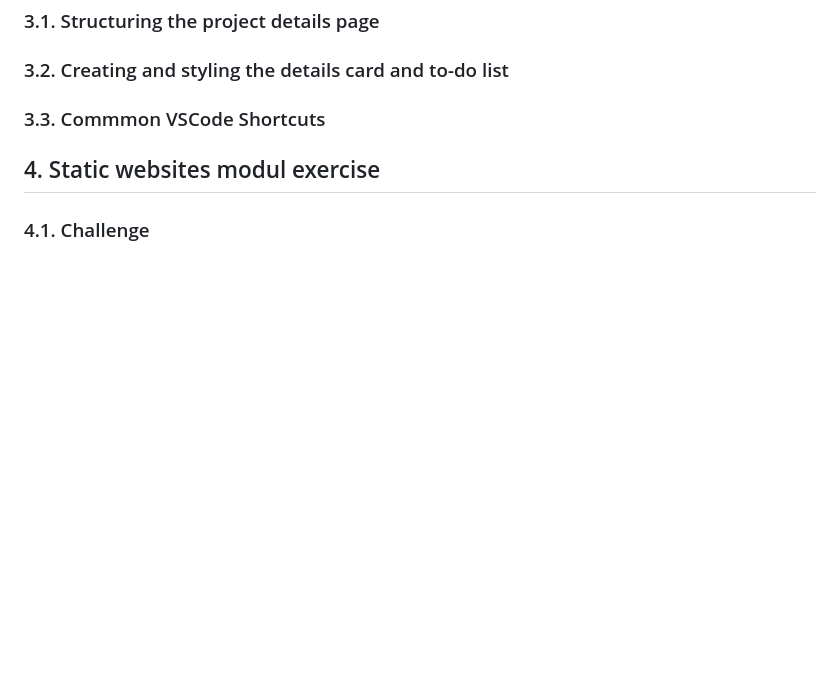
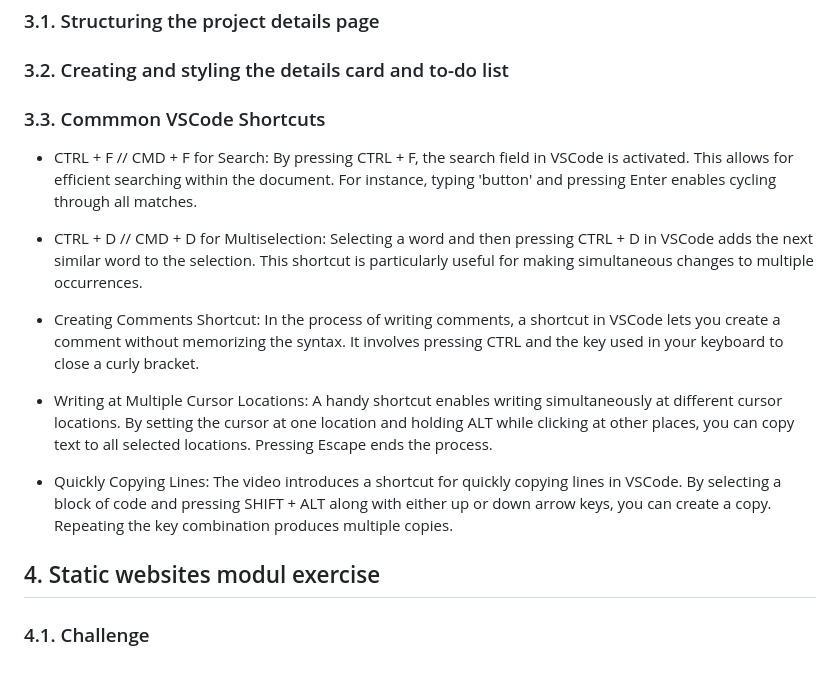
Before and after one commit to mxvements/thatopen-1.00, a Markdown page: README.md, the part around the change. Drawn GitHub-style; blank space fills up the shorter version.

Commit message:
updated with vscode shortcut lesson

```diff
--- a/README.md
+++ b/README.md
@@ -229,7 +229,15 @@ Lesson exercise:
 
 ### 3.3. Commmon VSCode Shortcuts
 
++ CTRL + F // CMD + F	for Search: By pressing CTRL + F, the search field in VSCode is activated. This allows for efficient searching within the document. For instance, typing 'button' and pressing Enter enables cycling through all matches.
 
++ CTRL + D // CMD + D	for Multiselection: Selecting a word and then pressing CTRL + D in VSCode adds the next similar word to the selection. This shortcut is particularly useful for making simultaneous changes to multiple occurrences.
+
++ Creating Comments Shortcut: In the process of writing comments, a shortcut in VSCode lets you create a comment without memorizing the syntax. It involves pressing CTRL and the key used in your keyboard to close a curly bracket.
+
++ Writing at Multiple Cursor Locations: A handy shortcut enables writing simultaneously at different cursor locations. By setting the cursor at one location and holding ALT while clicking at other places, you can copy text to all selected locations. Pressing Escape ends the process.
+
++ Quickly Copying Lines: The video introduces a shortcut for quickly copying lines in VSCode. By selecting a block of code and pressing SHIFT + ALT along with either up or down arrow keys, you can create a copy. Repeating the key combination produces multiple copies.
 
 ## 4. Static websites modul exercise
 
```
